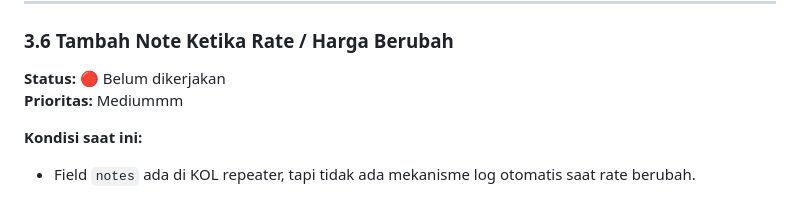
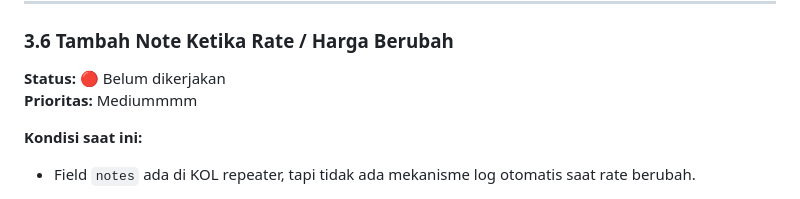
Before and after one commit to baeehaqii/bv-app, a Markdown page: docs/revisi_27_april.md, the part around the change. Drawn GitHub-style.

Commit message:
update git 2

```diff
--- a/docs/revisi_27_april.md
+++ b/docs/revisi_27_april.md
@@ -290,7 +290,7 @@ SQLSTATE[42S22]: Column not found: 1054 Unknown column 'kol_margins' in 'field l
 ### 3.6 Tambah Note Ketika Rate / Harga Berubah
 
 **Status:** 🔴 Belum dikerjakan
-**Prioritas:** Mediummm
+**Prioritas:** Mediummmm
 
 **Kondisi saat ini:**
 
```
